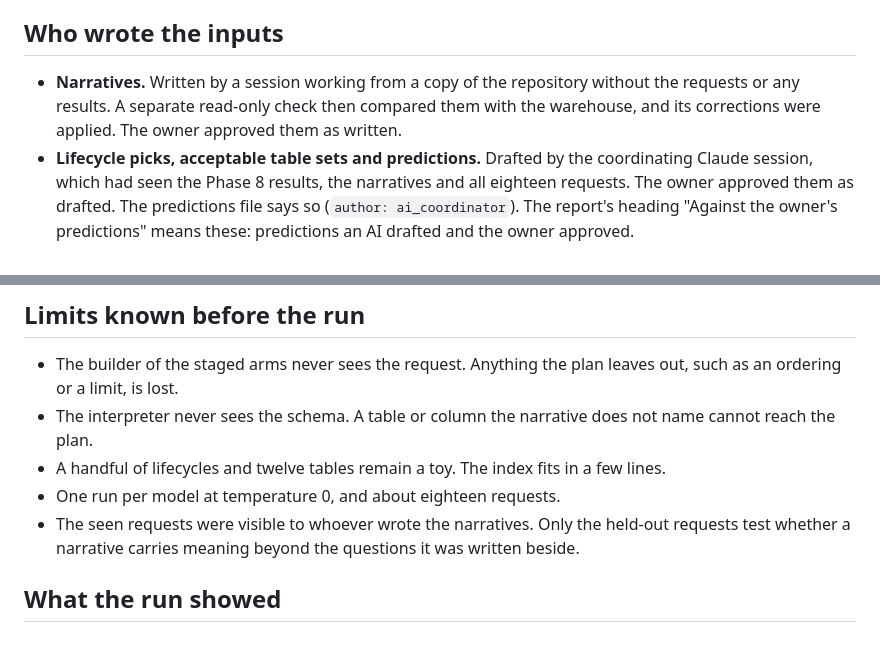
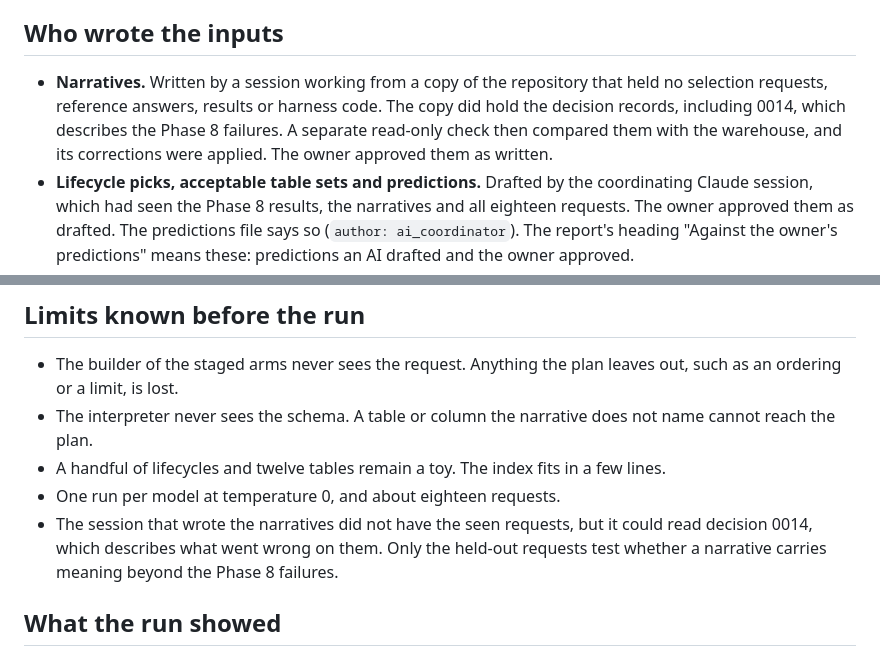
Before and after one commit to bobby-101010/crz-expectations, a Markdown page: docs/decisions/0015-staged-harness-and-lifecycle-narratives.md, 2 parts joined by grey strips. GitHub-like rendering.

Commit message:
Correct decision 0015 on what the narratives' author could see
The record said in one place that the author had no requests and in another
that the seen requests were visible to it. Per 37d6be2, the copy held no
requests or results but did hold the decision records.

Co-Authored-By: Claude Fable 5.2 <noreply@anthropic.com>

```diff
--- a/docs/decisions/0015-staged-harness-and-lifecycle-narratives.md
+++ b/docs/decisions/0015-staged-harness-and-lifecycle-narratives.md
@@ -32,7 +32,7 @@ Phase 9 tests two things. First, a lifecycle narrative: about a page of prose on
 
 ## Who wrote the inputs
 
-- **Narratives.** Written by a session working from a copy of the repository without the requests or any results. A separate read-only check then compared them with the warehouse, and its corrections were applied. The owner approved them as written.
+- **Narratives.** Written by a session working from a copy of the repository that held no selection requests, reference answers, results or harness code. The copy did hold the decision records, including 0014, which describes the Phase 8 failures. A separate read-only check then compared them with the warehouse, and its corrections were applied. The owner approved them as written.
 - **Lifecycle picks, acceptable table sets and predictions.** Drafted by the coordinating Claude session, which had seen the Phase 8 results, the narratives and all eighteen requests. The owner approved them as drafted. The predictions file says so (`author: ai_coordinator`). The report's heading "Against the owner's predictions" means these: predictions an AI drafted and the owner approved.
 - **Held-out requests.** Six, written after the narratives were frozen. Four of their reference queries were trimmed by the coordinating session and carry `reference_trimmed: true`.
 
@@ -48,7 +48,7 @@ Phase 9 tests two things. First, a lifecycle narrative: about a page of prose on
 - The interpreter never sees the schema. A table or column the narrative does not name cannot reach the plan.
 - A handful of lifecycles and twelve tables remain a toy. The index fits in a few lines.
 - One run per model at temperature 0, and about eighteen requests.
-- The seen requests were visible to whoever wrote the narratives. Only the held-out requests test whether a narrative carries meaning beyond the questions it was written beside.
+- The session that wrote the narratives did not have the seen requests, but it could read decision 0014, which describes what went wrong on them. Only the held-out requests test whether a narrative carries meaning beyond the Phase 8 failures.
 
 ## What the run showed
 
```
